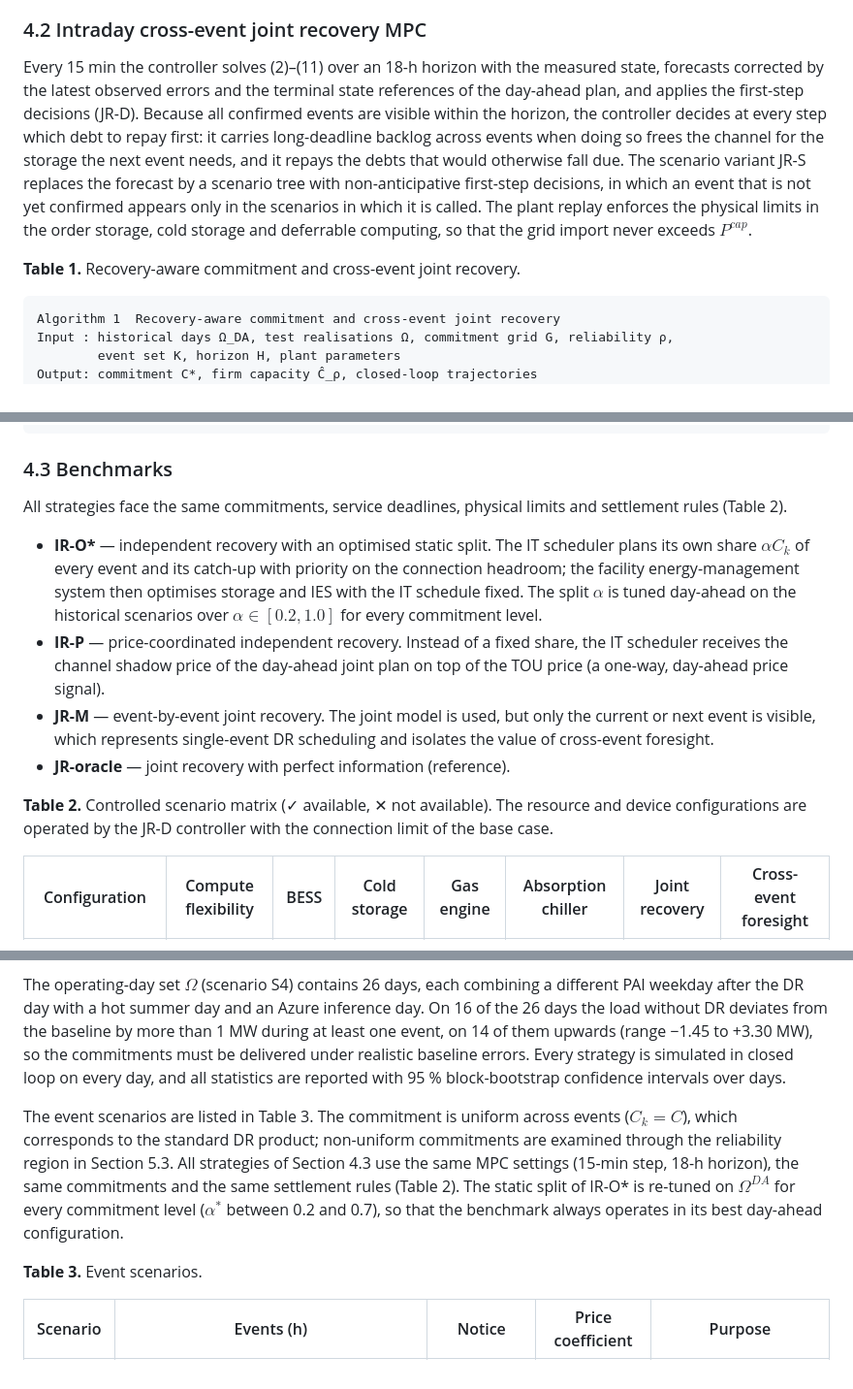
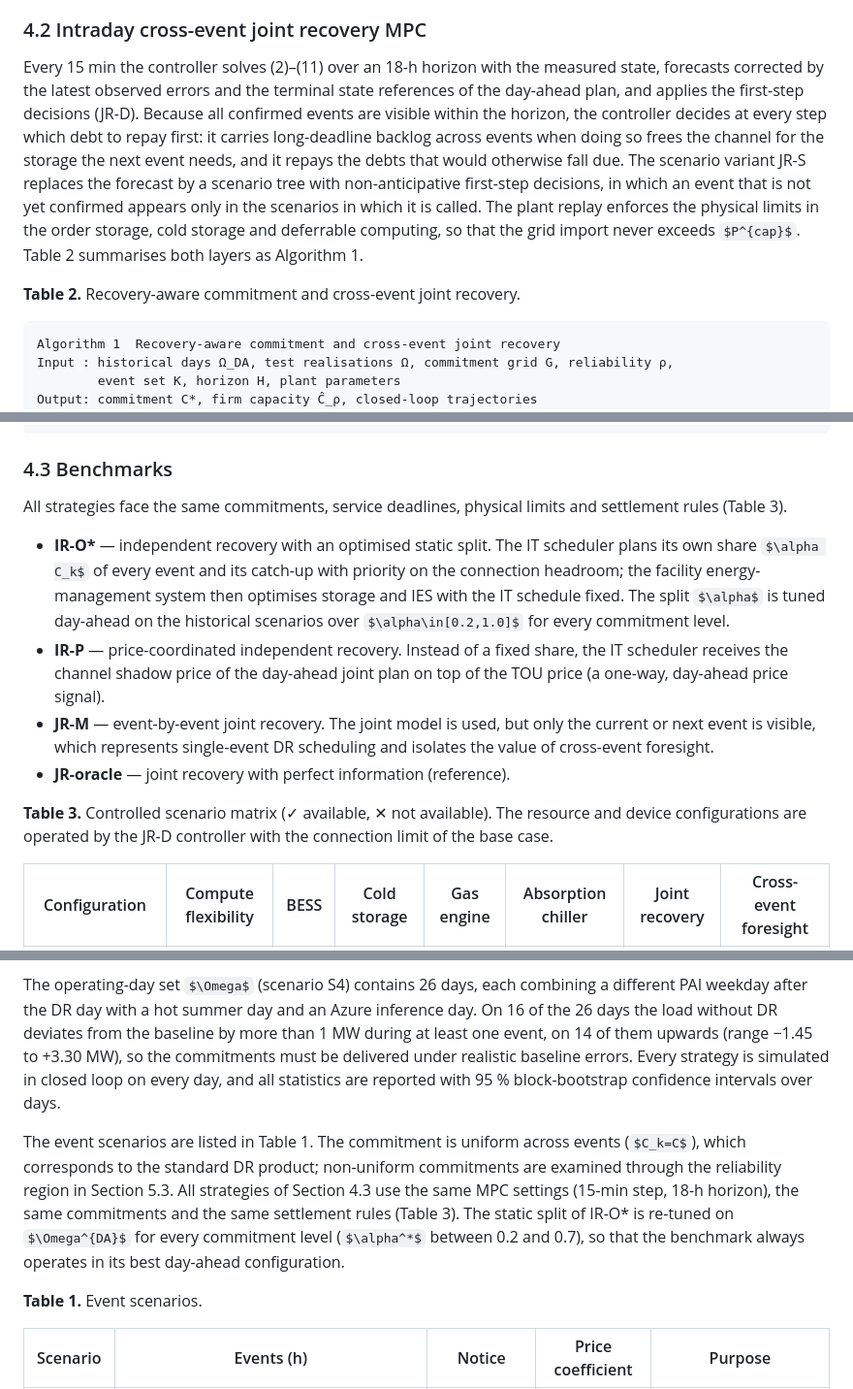
Before and after one commit to CCchen-Crush/datacenter, a Markdown page: paper/manuscript.md, 3 parts joined by grey strips. Shown at 97% size. Rendered like a GitHub page; some formulas as TeX source.

````diff
--- a/paper/manuscript.md
+++ b/paper/manuscript.md
@@ -195,9 +197,9 @@ Because the recourse of (19) knows each scenario in advance, it measures the phy
 
 ### 4.2 Intraday cross-event joint recovery MPC
 
-Every 15 min the controller solves (2)–(11) over an 18-h horizon with the measured state, forecasts corrected by the latest observed errors and the terminal state references of the day-ahead plan, and applies the first-step decisions (JR-D). Because all confirmed events are visible within the horizon, the controller decides at every step which debt to repay first: it carries long-deadline backlog across events when doing so frees the channel for the storage the next event needs, and it repays the debts that would otherwise fall due. The scenario variant JR-S replaces the forecast by a scenario tree with non-anticipative first-step decisions, in which an event that is not yet confirmed appears only in the scenarios in which it is called. The plant replay enforces the physical limits in the order storage, cold storage and deferrable computing, so that the grid import never exceeds $P^{cap}$.
+Every 15 min the controller solves (2)–(11) over an 18-h horizon with the measured state, forecasts corrected by the latest observed errors and the terminal state references of the day-ahead plan, and applies the first-step decisions (JR-D). Because all confirmed events are visible within the horizon, the controller decides at every step which debt to repay first: it carries long-deadline backlog across events when doing so frees the channel for the storage the next event needs, and it repays the debts that would otherwise fall due. The scenario variant JR-S replaces the forecast by a scenario tree with non-anticipative first-step decisions, in which an event that is not yet confirmed appears only in the scenarios in which it is called. The plant replay enforces the physical limits in the order storage, cold storage and deferrable computing, so that the grid import never exceeds $P^{cap}$. Table 2 summarises both layers as Algorithm 1.
 
-**Table 1.** Recovery-aware commitment and cross-event joint recovery.
+**Table 2.** Recovery-aware commitment and cross-event joint recovery.
 
 ```
 Algorithm 1  Recovery-aware commitment and cross-event joint recovery
@@ -222,14 +224,14 @@ Output: commitment C*, firm capacity Ĉ_ρ, closed-loop trajectories
 
 ### 4.3 Benchmarks
 
-All strategies face the same commitments, service deadlines, physical limits and settlement rules (Table 2).
+All strategies face the same commitments, service deadlines, physical limits and settlement rules (Table 3).
 
 - **IR-O\*** — independent recovery with an optimised static split. The IT scheduler plans its own share $\alpha C_k$ of every event and its catch-up with priority on the connection headroom; the facility energy-management system then optimises storage and IES with the IT schedule fixed. The split $\alpha$ is tuned day-ahead on the historical scenarios over $\alpha\in[0.2,1.0]$ for every commitment level.
 - **IR-P** — price-coordinated independent recovery. Instead of a fixed share, the IT scheduler receives the channel shadow price of the day-ahead joint plan on top of the TOU price (a one-way, day-ahead price signal).
 - **JR-M** — event-by-event joint recovery. The joint model is used, but only the current or next event is visible, which represents single-event DR scheduling and isolates the value of cross-event foresight.
 - **JR-oracle** — joint recovery with perfect information (reference).
 
-**Table 2.** Controlled scenario matrix (✓ available, ✕ not available). The resource and device configurations are operated by the JR-D controller with the connection limit of the base case.
+**Table 3.** Controlled scenario matrix (✓ available, ✕ not available). The resource and device configurations are operated by the JR-D controller with the connection limit of the base case.
 
 | Configuration | Compute flexibility | BESS | Cold storage | Gas engine | Absorption chiller | Joint recovery | Cross-event foresight |
 |---|---|---|---|---|---|---|---|
@@ -256,9 +258,9 @@ The AIDC of Section 2.1 operates under the Jiangsu two-part TOU tariff and DR ru
 
 The operating-day set $\Omega$ (scenario S4) contains 26 days, each combining a different PAI weekday after the DR day with a hot summer day and an Azure inference day. On 16 of the 26 days the load without DR deviates from the baseline by more than 1 MW during at least one event, on 14 of them upwards (range −1.45 to +3.30 MW), so the commitments must be delivered under realistic baseline errors. Every strategy is simulated in closed loop on every day, and all statistics are reported with 95 % block-bootstrap confidence intervals over days.
 
-The event scenarios are listed in Table 3. The commitment is uniform across events ($C_k=C$), which corresponds to the standard DR product; non-uniform commitments are examined through the reliability region in Section 5.3. All strategies of Section 4.3 use the same MPC settings (15-min step, 18-h horizon), the same commitments and the same settlement rules (Table 2). The static split of IR-O\* is re-tuned on $\Omega^{DA}$ for every commitment level ($\alpha^*$ between 0.2 and 0.7), so that the benchmark always operates in its best day-ahead configuration.
+The event scenarios are listed in Table 1. The commitment is uniform across events ($C_k=C$), which corresponds to the standard DR product; non-uniform commitments are examined through the reliability region in Section 5.3. All strategies of Section 4.3 use the same MPC settings (15-min step, 18-h horizon), the same commitments and the same settlement rules (Table 3). The static split of IR-O\* is re-tuned on $\Omega^{DA}$ for every commitment level ($\alpha^*$ between 0.2 and 0.7), so that the benchmark always operates in its best day-ahead configuration.
 
-**Table 3.** Event scenarios.
+**Table 1.** Event scenarios.
 
 | Scenario | Events (h) | Notice | Price coefficient | Purpose |
 |---|---|---|---|---|
````
Also changed, not shown: other parts of paper/manuscript.md (+9 -7 lines).
